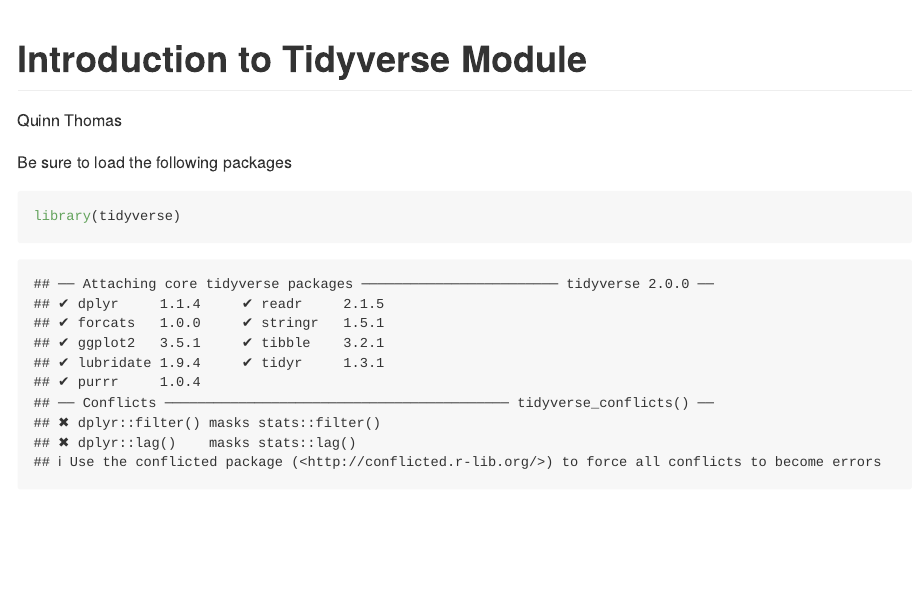
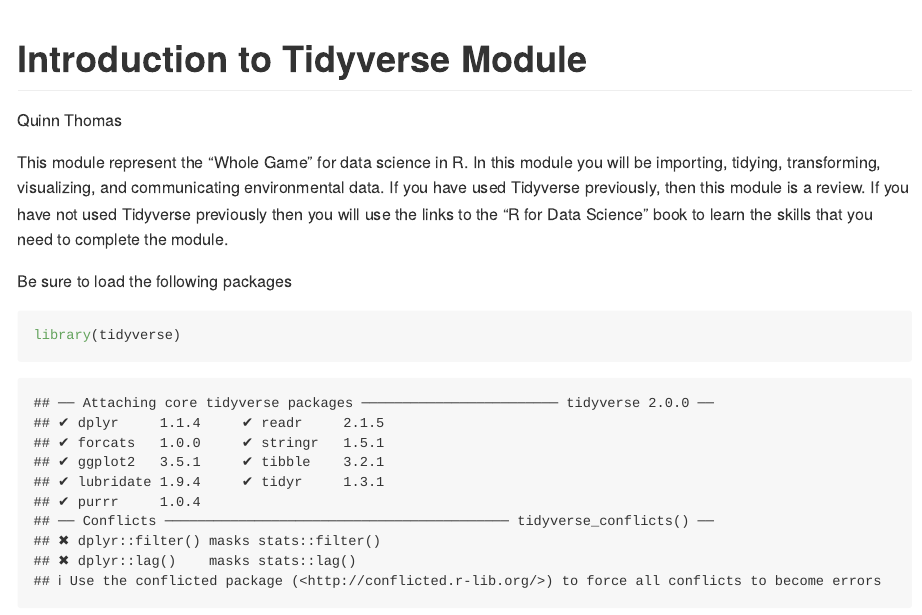
Before and after one commit to frec-3044/tidyvere-intro-template, an R Markdown document (assignment/tidyverse-intro.Rmd): the page in a window 1100 px wide, from its top. Rendered offline with R 4.5, knitr and Pandoc, with nearby package versions; some code elsewhere in the file could not run offline.

Commit message:
minor updates

````diff
--- a/assignment/tidyverse-intro.Rmd
+++ b/assignment/tidyverse-intro.Rmd
@@ -7,6 +7,8 @@
 ```{r setup, include=FALSE}
 knitr::opts_chunk$set(echo = TRUE)
 ```
+
+This module represent the "Whole Game" for data science in R. In this module you will be importing, tidying, transforming, visualizing, and communicating environmental data.  If you have used Tidyverse previously, then this module is a review.  If you have not used Tidyverse previously then you will use the links to the "R for Data Science" book to learn the skills that you need to complete the module.
 
 Be sure to load the following packages
 
````
